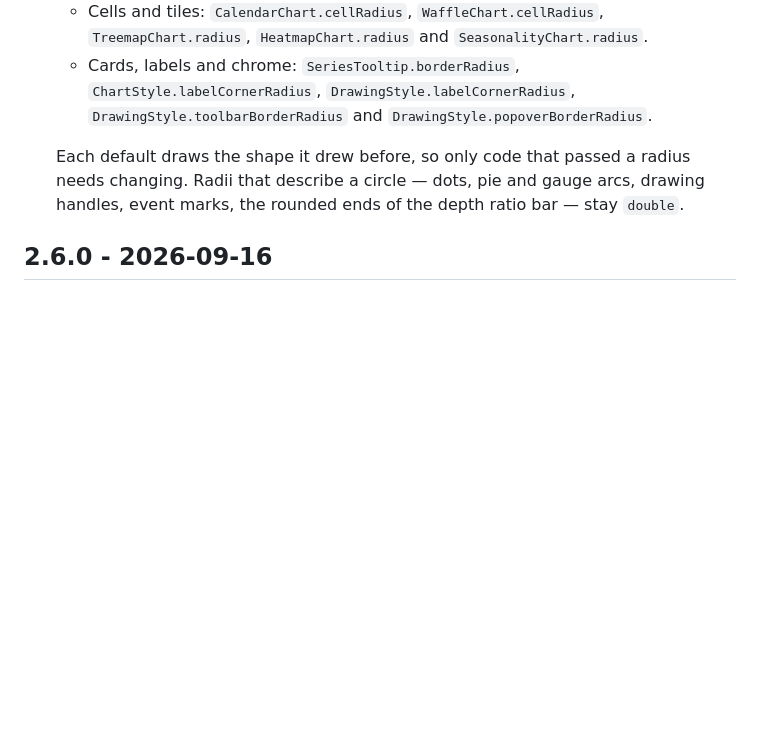
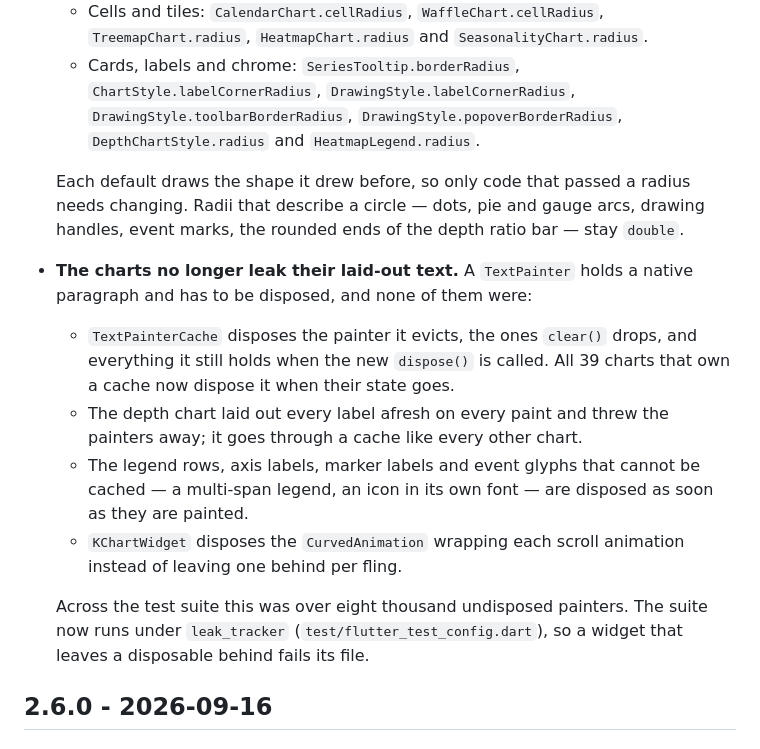
Before and after one commit to CtrlAltDevelop/ohlcv_chart, a Markdown page: CHANGELOG.md, the part around the change. GitHub-like rendering; blank space fills up the shorter version.

Commit message:
docs: record the corner-radius and leak fixes in 3.0.0

```diff
--- a/CHANGELOG.md
+++ b/CHANGELOG.md
@@ -42,12 +42,30 @@
     `SeasonalityChart.radius`.
   - Cards, labels and chrome: `SeriesTooltip.borderRadius`,
     `ChartStyle.labelCornerRadius`, `DrawingStyle.labelCornerRadius`,
-    `DrawingStyle.toolbarBorderRadius` and `DrawingStyle.popoverBorderRadius`.
+    `DrawingStyle.toolbarBorderRadius`, `DrawingStyle.popoverBorderRadius`,
+    `DepthChartStyle.radius` and `HeatmapLegend.radius`.
 
   Each default draws the shape it drew before, so only code that passed a
   radius needs changing. Radii that describe a circle — dots, pie and gauge
   arcs, drawing handles, event marks, the rounded ends of the depth ratio bar
   — stay `double`.
+
+- **The charts no longer leak their laid-out text.** A `TextPainter` holds a
+  native paragraph and has to be disposed, and none of them were:
+  - `TextPainterCache` disposes the painter it evicts, the ones `clear()`
+    drops, and everything it still holds when the new `dispose()` is called.
+    All 39 charts that own a cache now dispose it when their state goes.
+  - The depth chart laid out every label afresh on every paint and threw the
+    painters away; it goes through a cache like every other chart.
+  - The legend rows, axis labels, marker labels and event glyphs that cannot be
+    cached — a multi-span legend, an icon in its own font — are disposed as
+    soon as they are painted.
+  - `KChartWidget` disposes the `CurvedAnimation` wrapping each scroll
+    animation instead of leaving one behind per fling.
+
+  Across the test suite this was over eight thousand undisposed painters. The
+  suite now runs under `leak_tracker` (`test/flutter_test_config.dart`), so a
+  widget that leaves a disposable behind fails its file.
 
 ## 2.6.0 - 2026-09-16
 
```
